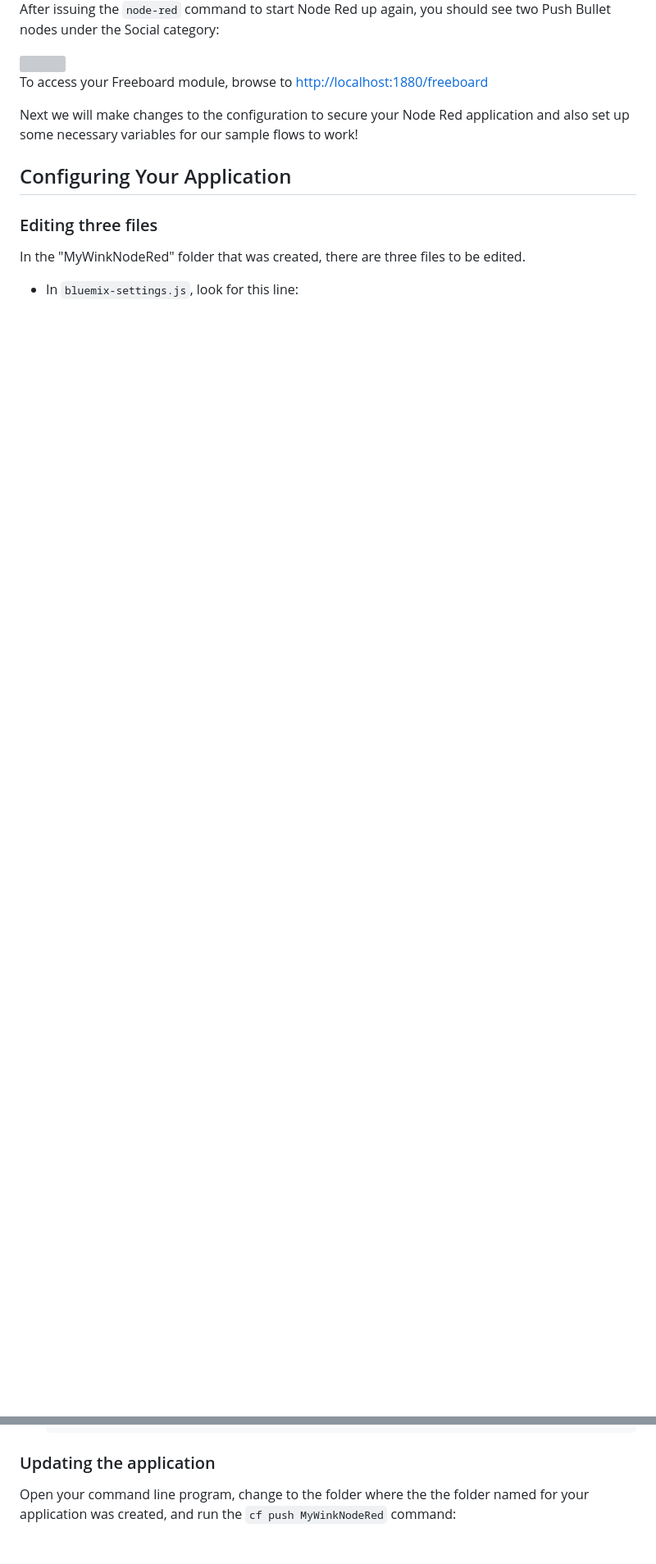
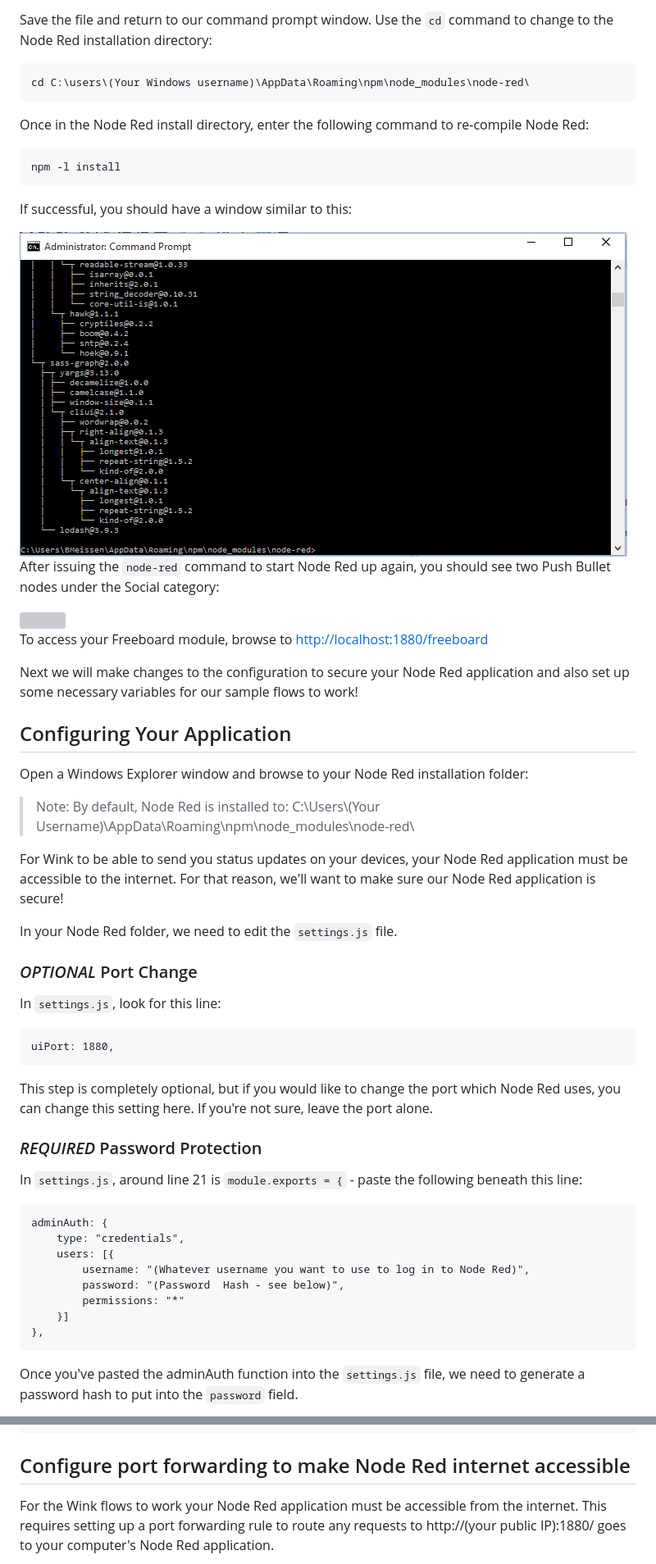
Before and after one commit to tfatykhov/WinkRedNode, a Markdown page: README-Local-Windows.md, 2 parts joined by grey strips. Shown: that part at 82% size. Drawn GitHub-style; pictures changed too: images/Windows/016.PNG (added); blank space fills up the shorter version; grey boxes are pictures that could not be loaded.

```diff
--- a/README-Local-Windows.md
+++ b/README-Local-Windows.md
@@ -66,4 +99,15 @@ If installed successfully, your window should look similar:
 
+Save the file and return to our command prompt window. Use the `cd` command to change to the Node Red installation directory:
+
+	cd C:\users\(Your Windows username)\AppData\Roaming\npm\node_modules\node-red\
+
+Once in the Node Red install directory, enter the following command to re-compile Node Red:
+
+	npm -l install
+
+If successful, you should have a window similar to this:
+
+<img src='images/Windows/016.PNG'/>
 
 After issuing the `node-red` command to start Node Red up again, you should see two Push Bullet nodes under the Social category:
 
@@ -75,9 +119,33 @@ Next we will make changes to the configuration to secure your Node Red applicati
 
 ## Configuring Your Application
 
-### Editing three files
-In the "MyWinkNodeRed" folder that was created,
-there are three files to be edited.
 
-* In `bluemix-settings.js`,
-look for this line:
+Open a Windows Explorer window and browse to your Node Red installation folder:
+> Note: By default, Node Red is installed to:
+> C:\Users\\(Your Username)\AppData\Roaming\npm\node_modules\node-red\
+
+For Wink to be able to send you status updates on your devices, your Node Red application must be accessible to the internet. For that reason, we'll want to make sure our Node Red application is secure!
+
+In your Node Red folder, we need to edit the `settings.js` file.
+
+### *OPTIONAL* Port Change
+In `settings.js`, look for this line:
+
+	uiPort: 1880,
+
+This step is completely optional, but if you would like to change the port which Node Red uses, you can change this setting here. If you're not sure, leave the port alone.
+
+### *REQUIRED* Password Protection
+In `settings.js`, around line 21 is `module.exports = {` - paste the following beneath this line:
+
+	adminAuth: {
+		type: "credentials",
+		users: [{
+			username: "(Whatever username you want to use to log in to Node Red)",
+			password: "(Password  Hash - see below)",
+			permissions: "*"
+		}]
+	},
+
+Once you've pasted the adminAuth function into the `settings.js` file, we need to generate a password hash to put into the `password` field.
+
@@ -181,8 +219,6 @@ below the line:
             }
         }
 
-### Updating the application
-Open your command line program,
-change to the folder where the the folder named for your application was created,
-and run the `cf push MyWinkNodeRed` command:
+## Configure port forwarding to make Node Red internet accessible
+For the Wink flows to work your Node Red application must be accessible from the internet. This requires setting up a port forwarding rule to route any requests to http://(your public IP):1880/ goes to your computer's Node Red application.
 
```
Also changed, not shown: other parts of README-Local-Windows.md (+78 -72 lines), images/Windows/014.PNG (added), images/Windows/015.PNG (added).
